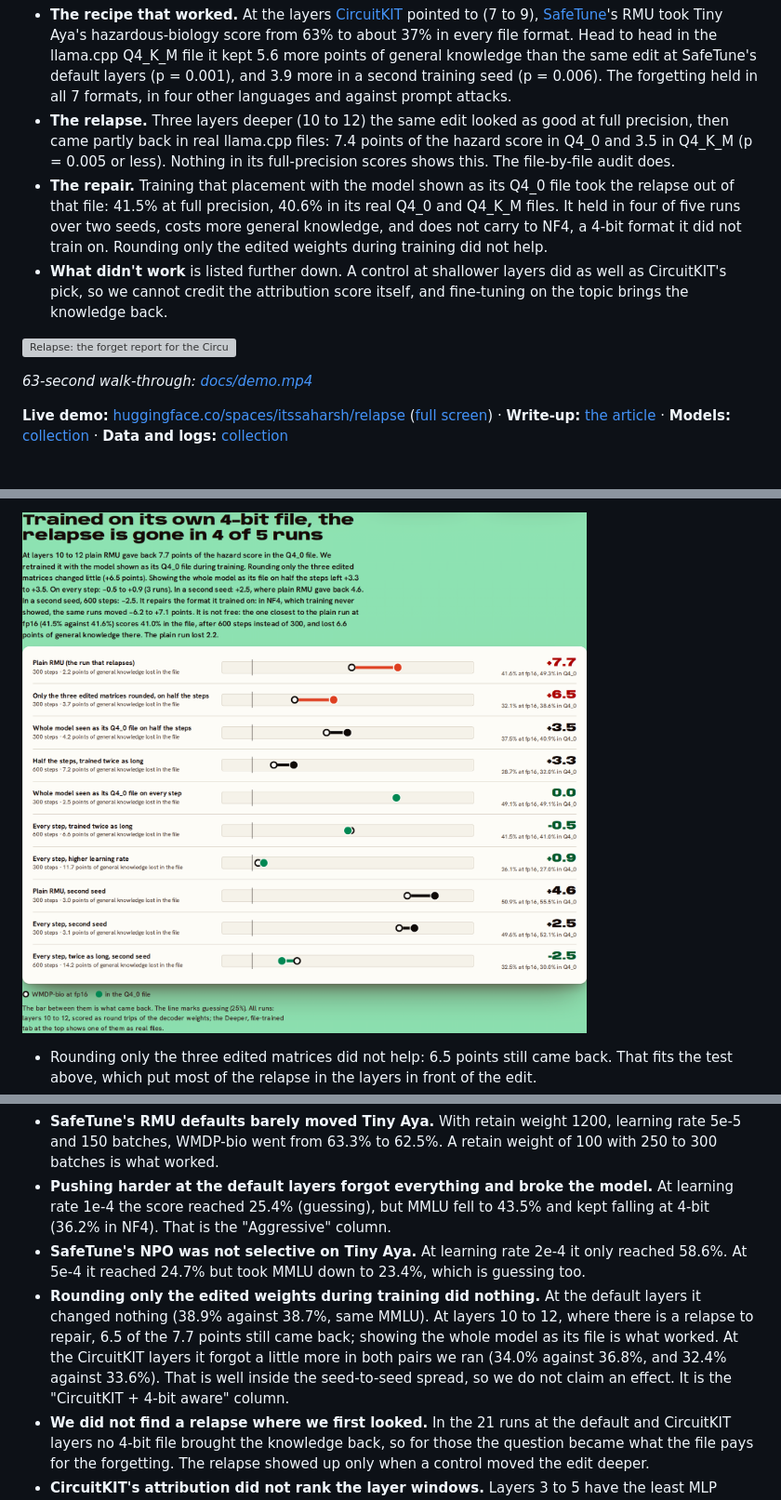
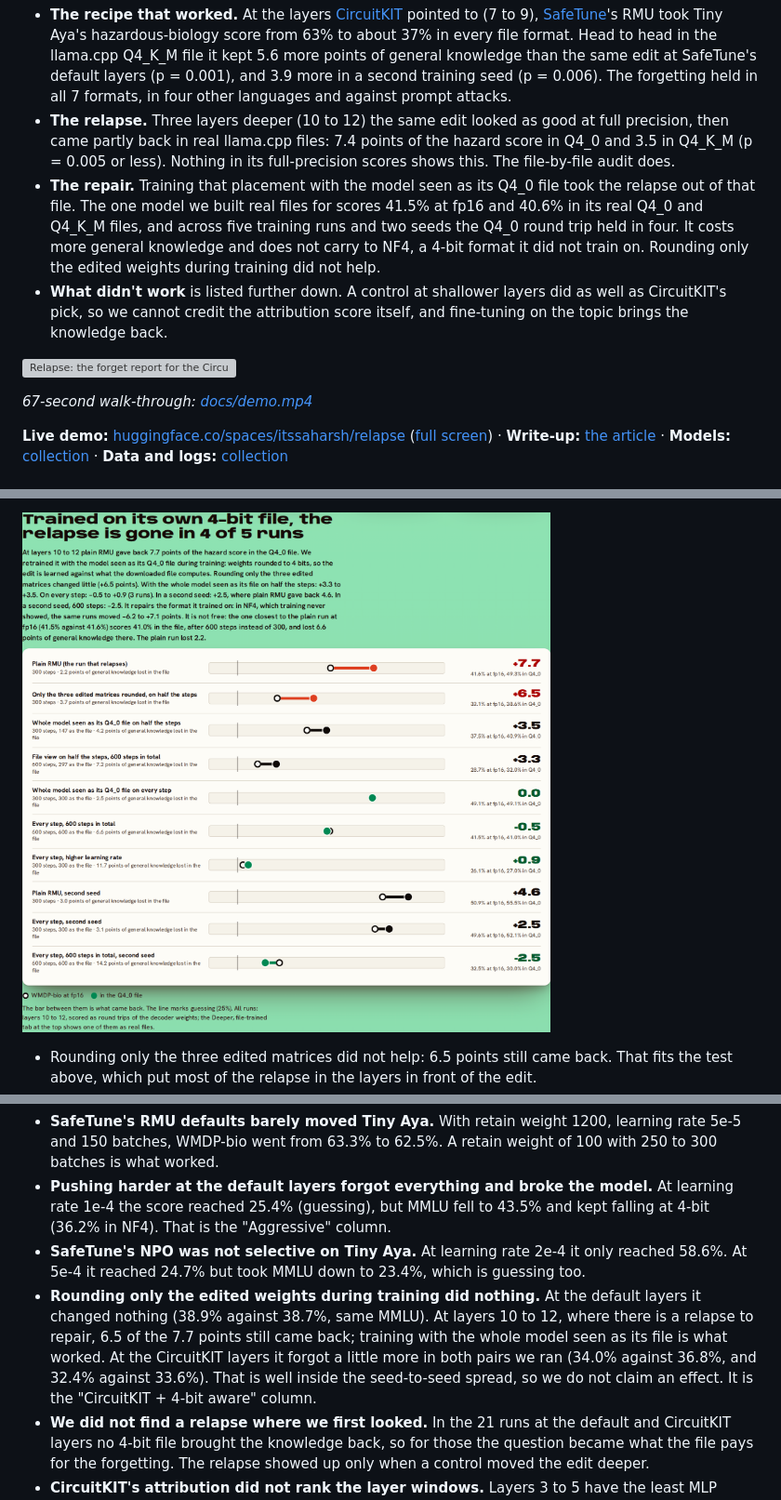
Before and after one commit to itssaharsh/relapse, a Markdown page: README.md, 3 parts joined by grey strips. Shown at 93% size. Rendered like a GitHub page; pictures changed too: docs/repair.png; grey boxes are pictures that could not be loaded.

```diff
--- a/README.md
+++ b/README.md
@@ -8,12 +8,12 @@ You want a small model that runs offline on a phone and will not help anyone bui
 
 - **The recipe that worked.** At the layers [CircuitKIT](https://github.com/Lexsi-Labs/CircuitKIT) pointed to (7 to 9), [SafeTune](https://github.com/Lexsi-Labs/SafeTune)'s RMU took Tiny Aya's hazardous-biology score from 63% to about 37% in every file format. Head to head in the llama.cpp Q4_K_M file it kept 5.6 more points of general knowledge than the same edit at SafeTune's default layers (p = 0.001), and 3.9 more in a second training seed (p = 0.006). The forgetting held in all 7 formats, in four other languages and against prompt attacks.
 - **The relapse.** Three layers deeper (10 to 12) the same edit looked as good at full precision, then came partly back in real llama.cpp files: 7.4 points of the hazard score in Q4_0 and 3.5 in Q4_K_M (p = 0.005 or less). Nothing in its full-precision scores shows this. The file-by-file audit does.
-- **The repair.** Training that placement with the model shown as its Q4_0 file took the relapse out of that file: 41.5% at full precision, 40.6% in its real Q4_0 and Q4_K_M files. It held in four of five runs over two seeds, costs more general knowledge, and does not carry to NF4, a 4-bit format it did not train on. Rounding only the edited weights during training did not help.
+- **The repair.** Training that placement with the model seen as its Q4_0 file took the relapse out of that file. The one model we built real files for scores 41.5% at fp16 and 40.6% in its real Q4_0 and Q4_K_M files, and across five training runs and two seeds the Q4_0 round trip held in four. It costs more general knowledge and does not carry to NF4, a 4-bit format it did not train on. Rounding only the edited weights during training did not help.
 - **What didn't work** is listed further down. A control at shallower layers did as well as CircuitKIT's pick, so we cannot credit the attribution score itself, and fine-tuning on the topic brings the knowledge back.
 
 [![Relapse: the forget report for the CircuitKIT layers, the default layers and the deeper layers that relapse](docs/demo.gif)](https://huggingface.co/spaces/itssaharsh/relapse)
 
-*63-second walk-through: [docs/demo.mp4](docs/demo.mp4)*
+*67-second walk-through: [docs/demo.mp4](docs/demo.mp4)*
 
 **Live demo:** [huggingface.co/spaces/itssaharsh/relapse](https://huggingface.co/spaces/itssaharsh/relapse) ([full screen](https://itssaharsh-relapse.static.hf.space/index.html)) · **Write-up:** [the article](https://github.com/itssaharsh/relapse/blob/main/docs/ARTICLE.md) · **Models:** [collection](https://huggingface.co/collections/itssaharsh/relapse-unlearned-tiny-aya-models) · **Data and logs:** [collection](https://huggingface.co/collections/itssaharsh/relapse-runs-logs-and-probe-sets)
 
@@ -115,7 +115,7 @@ These are the steps that led to the recipe above. All runs are in [`results/raw/
 - **SafeTune's RMU defaults barely moved Tiny Aya.** With retain weight 1200, learning rate 5e-5 and 150 batches, WMDP-bio went from 63.3% to 62.5%. A retain weight of 100 with 250 to 300 batches is what worked.
 - **Pushing harder at the default layers forgot everything and broke the model.** At learning rate 1e-4 the score reached 25.4% (guessing), but MMLU fell to 43.5% and kept falling at 4-bit (36.2% in NF4). That is the "Aggressive" column.
 - **SafeTune's NPO was not selective on Tiny Aya.** At learning rate 2e-4 it only reached 58.6%. At 5e-4 it reached 24.7% but took MMLU down to 23.4%, which is guessing too.
-- **Rounding only the edited weights during training did nothing.** At the default layers it changed nothing (38.9% against 38.7%, same MMLU). At layers 10 to 12, where there is a relapse to repair, 6.5 of the 7.7 points still came back; showing the whole model as its file is what worked. At the CircuitKIT layers it forgot a little more in both pairs we ran (34.0% against 36.8%, and 32.4% against 33.6%). That is well inside the seed-to-seed spread, so we do not claim an effect. It is the "CircuitKIT + 4-bit aware" column.
+- **Rounding only the edited weights during training did nothing.** At the default layers it changed nothing (38.9% against 38.7%, same MMLU). At layers 10 to 12, where there is a relapse to repair, 6.5 of the 7.7 points still came back; training with the whole model seen as its file is what worked. At the CircuitKIT layers it forgot a little more in both pairs we ran (34.0% against 36.8%, and 32.4% against 33.6%). That is well inside the seed-to-seed spread, so we do not claim an effect. It is the "CircuitKIT + 4-bit aware" column.
 - **We did not find a relapse where we first looked.** In the 21 runs at the default and CircuitKIT layers no 4-bit file brought the knowledge back, so for those the question became what the file pays for the forgetting. The relapse showed up only when a control moved the edit deeper.
 - **CircuitKIT's attribution did not rank the layer windows.** Layers 3 to 5 have the least MLP attribution of the windows we ran (0.13) and did as well as layers 7 to 9 (0.30). The default layers sit between them (0.23) and cost the most. Layers 10 to 12 score the same as 3 to 5 and are the ones that relapse. Layers 13 to 15 (0.15) forgot the least.
 - **The default layers' cost grew at 4-bit in one seed only.** In the first seed it went from 3.8 points at fp16 to 5.5 in Q4_K_M and 6.4 in NF4. In the second it stayed at 3.7, 3.3 and 3.0. What held in both seeds is the gap between the two recipes.
```
Also changed, not shown: other parts of README.md (+19 -19 lines), docs/ARTICLE.md (+23 -23 lines), 7 other files.
